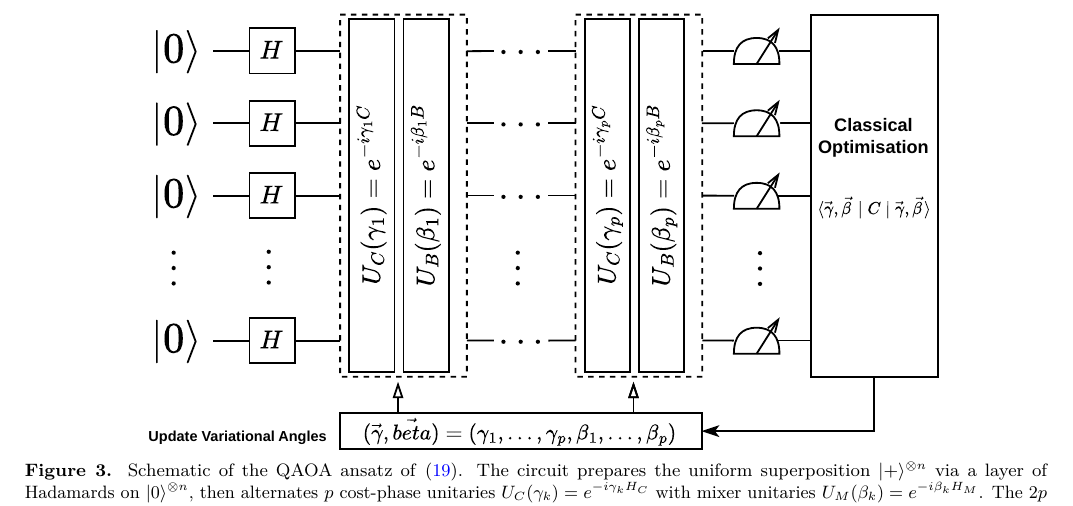
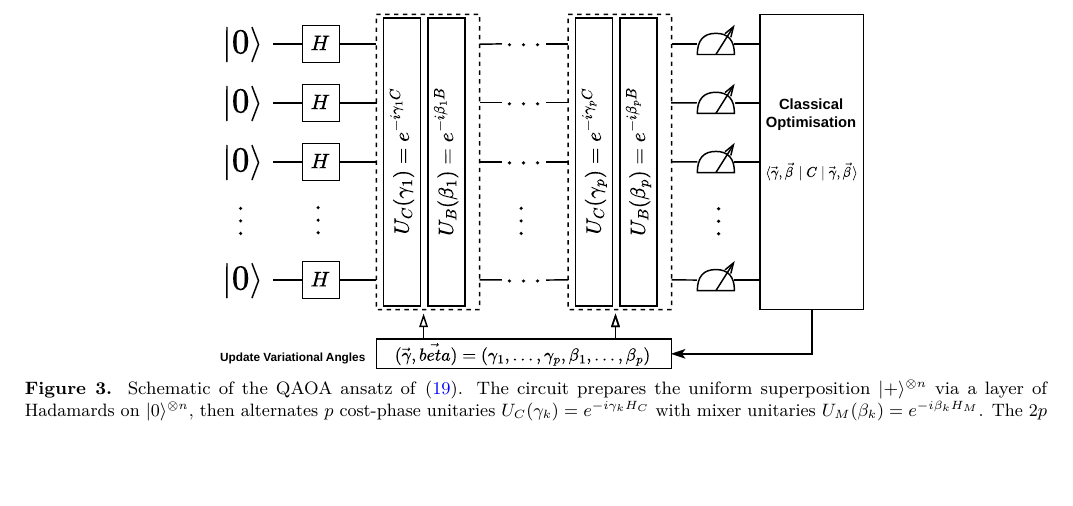
Before and after one commit to egil10/fys5419-overleaf-2, a LaTeX paper (00 MAIN.tex, which reads 11 METHOD.tex): part of page 6 of 23, cut so that both start at the same text, the shorter picture padded with empty space. Compiled offline with pdfLaTeX.

Commit message:
formatted

```diff
--- a/11 METHOD.tex
+++ b/11 METHOD.tex
@@ -159,7 +159,7 @@ with $2p$ variational parameters $(\gamma_1,\dots,\gamma_p,\beta_1,\dots,\beta_p
 
 \begin{figure*}[!t]
     \centering
-    \includegraphics[width=0.92\textwidth]{plots/qaoa/qaoa_ansatz.pdf}
+    \includegraphics[width=0.75\textwidth]{plots/qaoa/qaoa_ansatz.pdf}
     \caption{Schematic of the QAOA ansatz of \eqref{eq:multilayer}. The circuit prepares the uniform superposition $|+\rangle^{\otimes n}$ via a layer of Hadamards on $|0\rangle^{\otimes n}$, then alternates $p$ cost-phase unitaries $U_C(\gamma_k) = e^{-i\gamma_k H_C}$ with mixer unitaries $U_M(\beta_k) = e^{-i\beta_k H_M}$. The $2p$ angles $(\boldsymbol\gamma, \boldsymbol\beta)$ are updated by a classical outer loop (here COBYLA) that minimises $E(\boldsymbol\gamma,\boldsymbol\beta) = \langle\psi|H_C|\psi\rangle$. Diagram replicated from \textcite{falla2024graph}.}
     \label{fig:qaoa_ansatz}
 \end{figure*}
```
